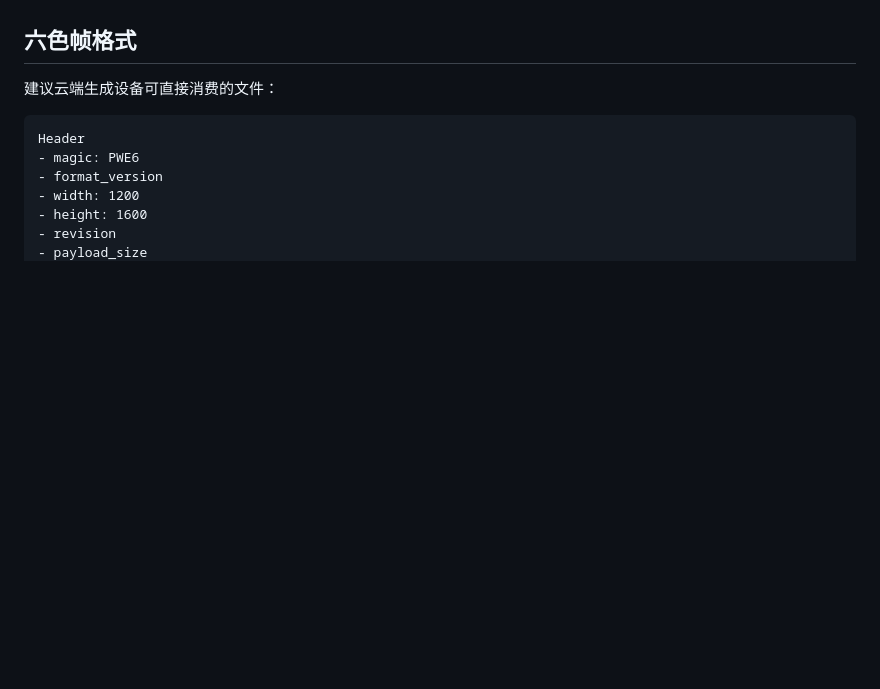
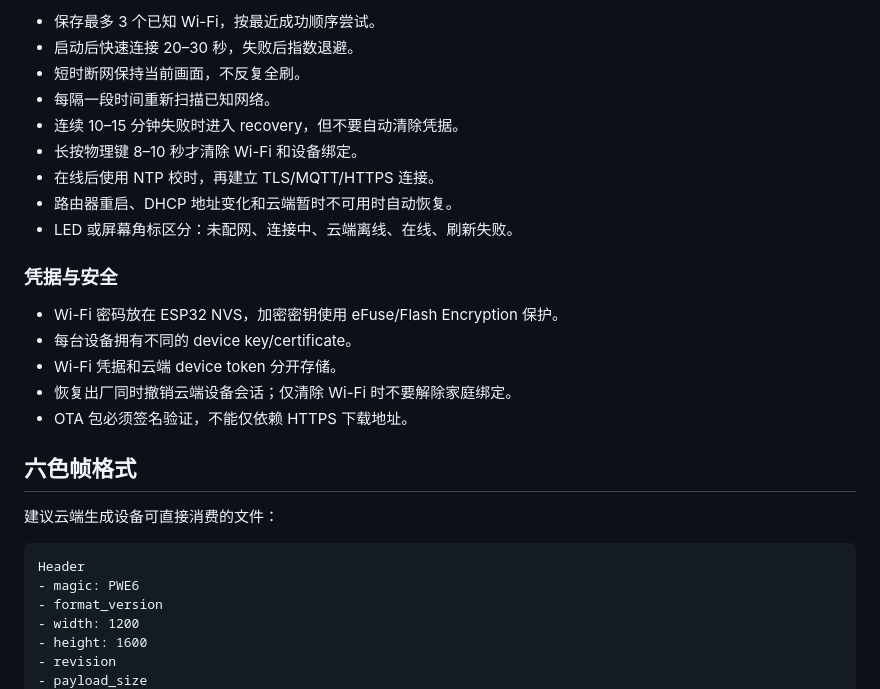
Before and after one commit to mokee001/xmind, a Markdown page: docs/macless-architecture.md, the part around one of its changes. Drawn GitHub-style; blank space fills up the shorter version.

```diff
--- a/docs/macless-architecture.md
+++ b/docs/macless-architecture.md
@@ -161,3 +229,20 @@ GET  /v1/transfers/{transfer_id}
+- 保存最多 3 个已知 Wi-Fi，按最近成功顺序尝试。
+- 启动后快速连接 20–30 秒，失败后指数退避。
+- 短时断网保持当前画面，不反复全刷。
+- 每隔一段时间重新扫描已知网络。
+- 连续 10–15 分钟失败时进入 recovery，但不要自动清除凭据。
+- 长按物理键 8–10 秒才清除 Wi-Fi 和设备绑定。
+- 在线后使用 NTP 校时，再建立 TLS/MQTT/HTTPS 连接。
+- 路由器重启、DHCP 地址变化和云端暂时不可用时自动恢复。
+- LED 或屏幕角标区分：未配网、连接中、云端离线、在线、刷新失败。
+
+### 凭据与安全
+
+- Wi-Fi 密码放在 ESP32 NVS，加密密钥使用 eFuse/Flash Encryption 保护。
+- 每台设备拥有不同的 device key/certificate。
+- Wi-Fi 凭据和云端 device token 分开存储。
+- 恢复出厂同时撤销云端设备会话；仅清除 Wi-Fi 时不要解除家庭绑定。
+- OTA 包必须签名验证，不能仅依赖 HTTPS 下载地址。
 
 ## 六色帧格式
 
```
Also changed, not shown: other parts of docs/macless-architecture.md (+68 -0 lines).
